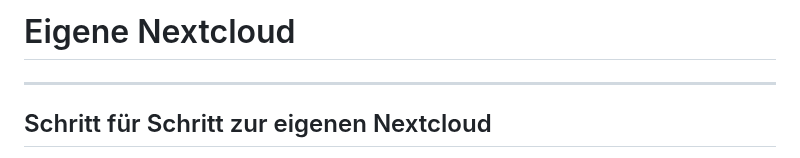
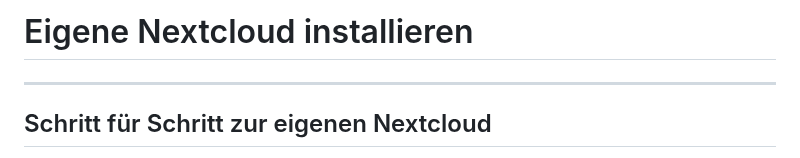
Before and after one commit to scubamuc/scubamuc.github.io, a Markdown page: wiki-md/Schritt_für_Schritt_zur_eigenen_Nextcloud.md, the part around the change. Drawn GitHub-style.

```diff
--- a/wiki-md/Schritt_für_Schritt_zur_eigenen_Nextcloud.md
+++ b/wiki-md/Schritt_für_Schritt_zur_eigenen_Nextcloud.md
@@ -1,4 +1,4 @@
-# Eigene Nextcloud
+# Eigene Nextcloud installieren
 
 ---
 
```
